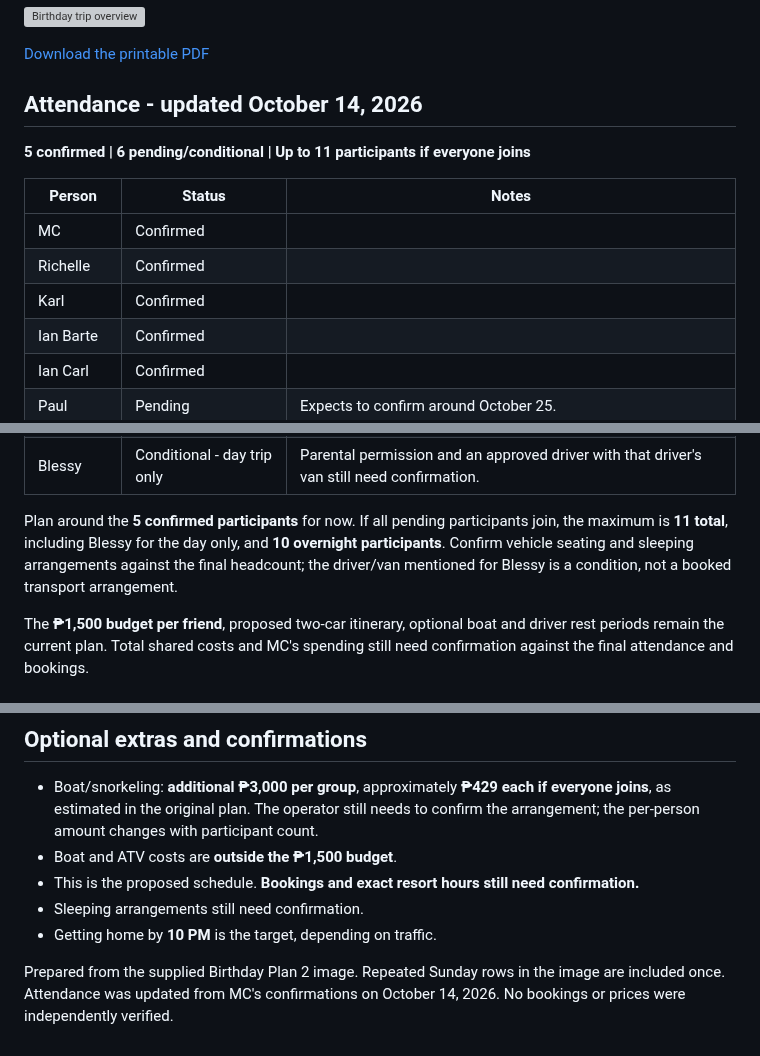
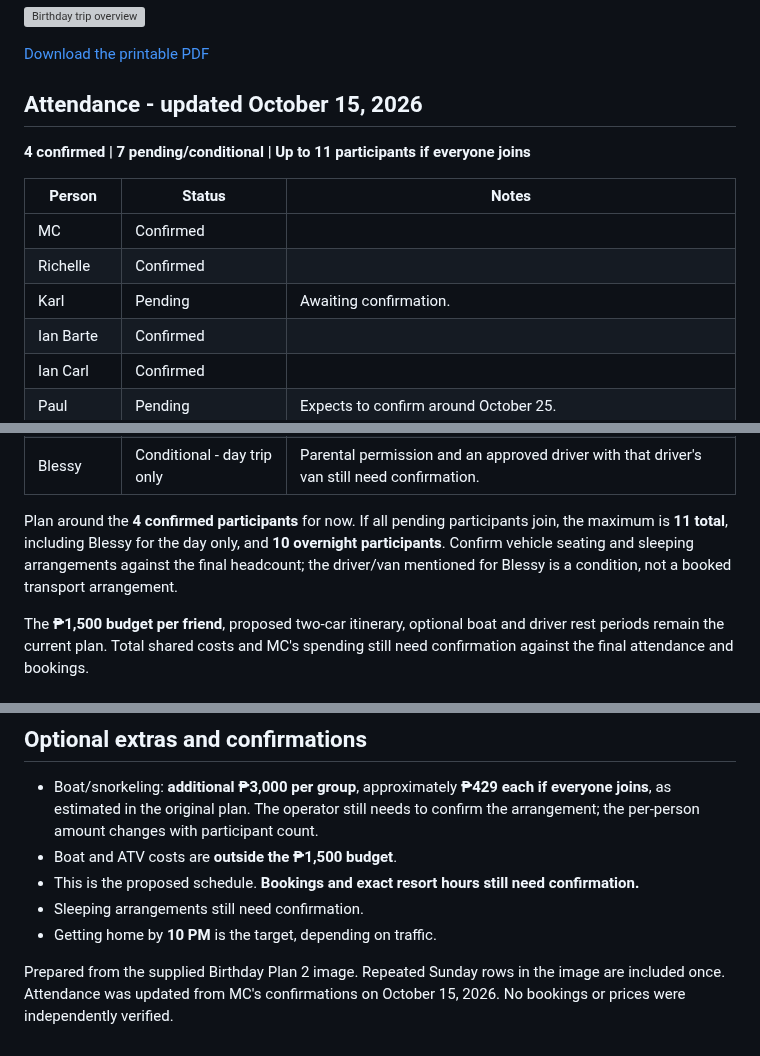
Before and after one commit to itsmcliam/Birthday-Plan, a Markdown page: README.md, 3 parts joined by grey strips. Rendered like a GitHub page; grey boxes are pictures that could not be loaded.

Commit message:
Mark Karl pending and refresh attendance counts

```diff
--- a/README.md
+++ b/README.md
@@ -6,15 +6,15 @@
 
 [Download the printable PDF](Birthday-Trip-Plan.pdf)
 
-## Attendance - updated October 14, 2026
+## Attendance - updated October 15, 2026
 
-**5 confirmed | 6 pending/conditional | Up to 11 participants if everyone joins**
+**4 confirmed | 7 pending/conditional | Up to 11 participants if everyone joins**
 
 | Person | Status | Notes |
 | --- | --- | --- |
 | MC | Confirmed | |
 | Richelle | Confirmed | |
-| Karl | Confirmed | |
+| Karl | Pending | Awaiting confirmation. |
 | Ian Barte | Confirmed | |
 | Ian Carl | Confirmed | |
 | Paul | Pending | Expects to confirm around October 25. |
@@ -24,7 +24,7 @@
 | Gerard | Pending | Awaiting confirmation. |
 | Blessy | Conditional - day trip only | Parental permission and an approved driver with that driver's van still need confirmation. |
 
-Plan around the **5 confirmed participants** for now. If all pending participants join, the maximum is **11 total**, including Blessy for the day only, and **10 overnight participants**. Confirm vehicle seating and sleeping arrangements against the final headcount; the driver/van mentioned for Blessy is a condition, not a booked transport arrangement.
+Plan around the **4 confirmed participants** for now. If all pending participants join, the maximum is **11 total**, including Blessy for the day only, and **10 overnight participants**. Confirm vehicle seating and sleeping arrangements against the final headcount; the driver/van mentioned for Blessy is a condition, not a booked transport arrangement.
 
 The **₱1,500 budget per friend**, proposed two-car itinerary, optional boat and driver rest periods remain the current plan. Total shared costs and MC's spending still need confirmation against the final attendance and bookings.
 
@@ -135,4 +135,4 @@ flowchart TD
 - Sleeping arrangements still need confirmation.
 - Getting home by **10 PM** is the target, depending on traffic.
 
-Prepared from the supplied Birthday Plan 2 image. Repeated Sunday rows in the image are included once. Attendance was updated from MC's confirmations on October 14, 2026. No bookings or prices were independently verified.
+Prepared from the supplied Birthday Plan 2 image. Repeated Sunday rows in the image are included once. Attendance was updated from MC's confirmations on October 15, 2026. No bookings or prices were independently verified.
```
Also changed, not shown: assets/trip-overview.png, 2 other files.
